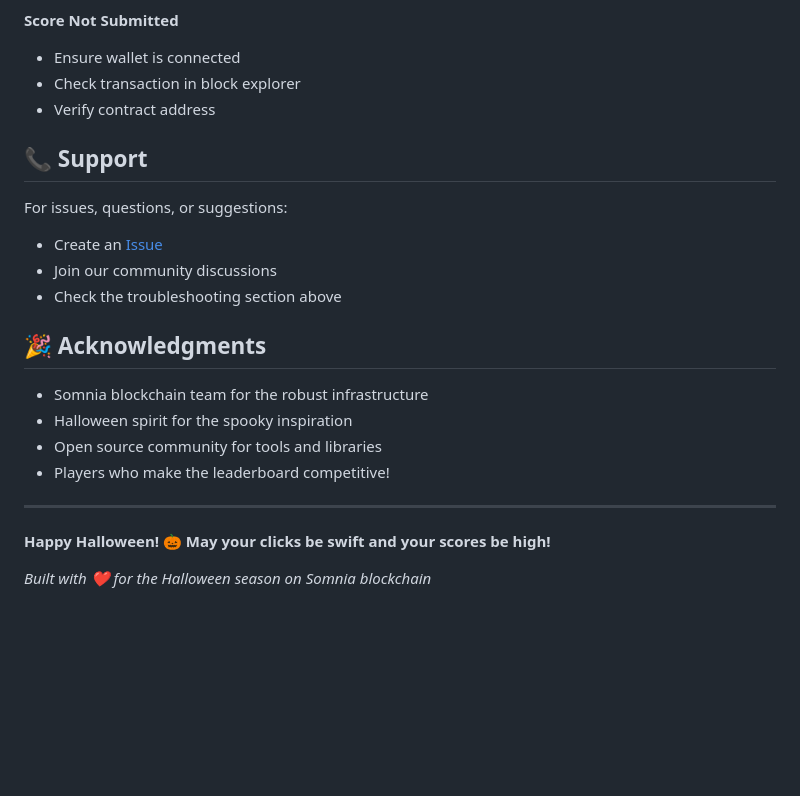
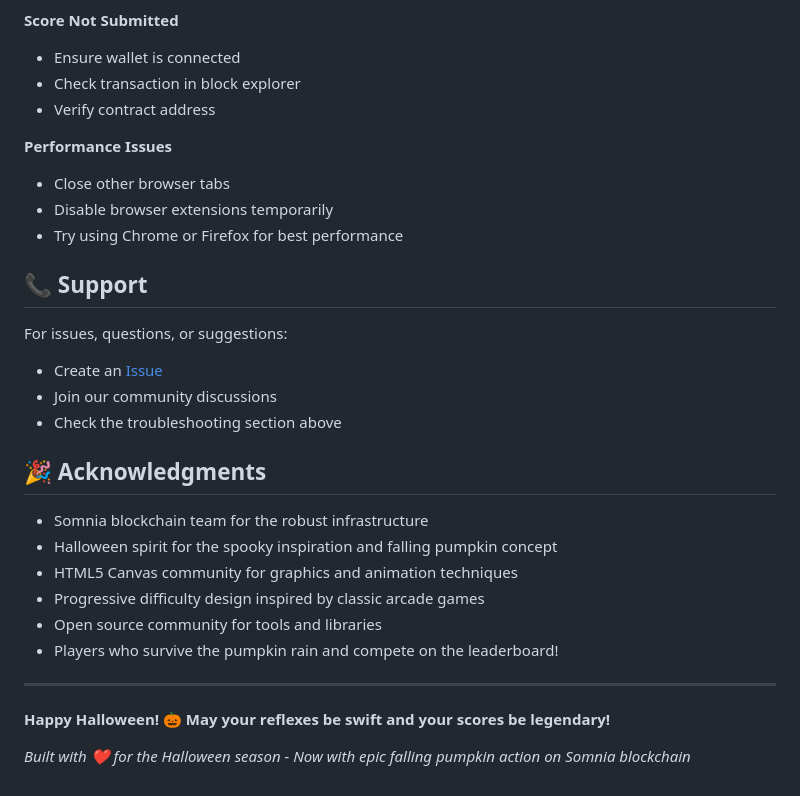
Before and after one commit to CuongDuong2710/pumpkin_Somnia, a Markdown page: README.md, the part around the change printed below. Drawn GitHub-style; blank space fills up the shorter version.

```diff
--- a/README.md
+++ b/README.md
@@ -303,6 +355,11 @@ This project is licensed under the MIT License - see the [LICENSE](LICENSE) file
 - Check transaction in block explorer
 - Verify contract address
 
+**Performance Issues**
+- Close other browser tabs
+- Disable browser extensions temporarily
+- Try using Chrome or Firefox for best performance
+
 ## 📞 Support
 
 For issues, questions, or suggestions:
@@ -313,12 +370,14 @@ For issues, questions, or suggestions:
 ## 🎉 Acknowledgments
 
 - Somnia blockchain team for the robust infrastructure
-- Halloween spirit for the spooky inspiration
+- Halloween spirit for the spooky inspiration and falling pumpkin concept
+- HTML5 Canvas community for graphics and animation techniques
+- Progressive difficulty design inspired by classic arcade games
 - Open source community for tools and libraries
-- Players who make the leaderboard competitive!
+- Players who survive the pumpkin rain and compete on the leaderboard!
 
 ---
 
-**Happy Halloween! 🎃 May your clicks be swift and your scores be high!**
+**Happy Halloween! 🎃 May your reflexes be swift and your scores be legendary!**
 
-*Built with ❤️ for the Halloween season on Somnia blockchain*
+*Built with ❤️ for the Halloween season - Now with epic falling pumpkin action on Somnia blockchain*
```
Also changed, not shown: other parts of README.md (+71 -19 lines).
